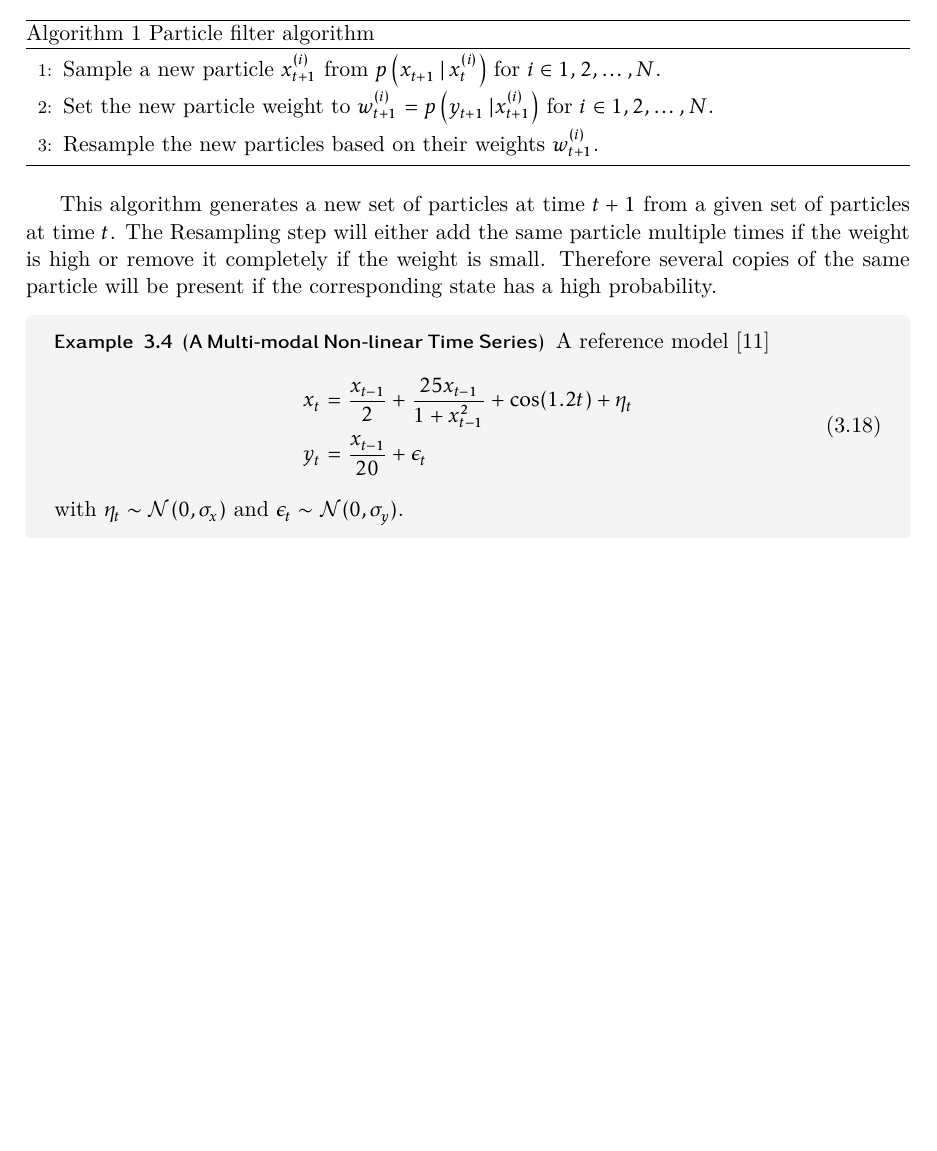
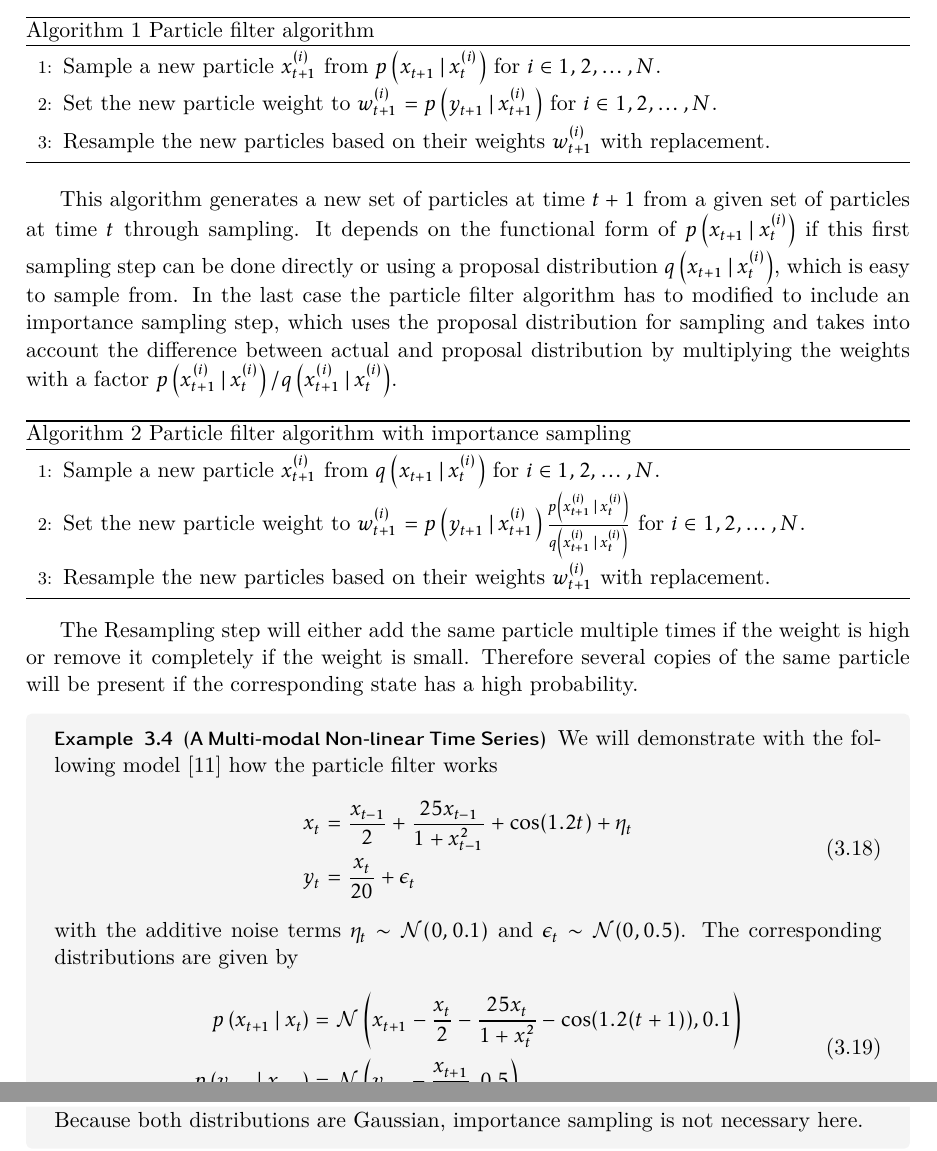
Before and after one commit to ghejc/Probabilistic-Modeling-with-the-Wolfram-Language, a LaTeX thesis (probabilistic_modeling_with_the_wolfram_language.tex): part of page 56 of 62 before the commit and two parts of pages 56 and 57 of 63 after it, the two joined at a grey line, cut so that both start at the same text, the shorter picture padded with empty space. Compiled offline with XeLaTeX.

Commit message:
Add importance sampling

```diff
--- a/probabilistic_modeling_with_the_wolfram_language.tex
+++ b/probabilistic_modeling_with_the_wolfram_language.tex
@@ -1745,23 +1745,42 @@ with $\sum_{i=1}^N w^{(i)}_t=1$. The density of particles in the state space is
 \caption{Particle filter algorithm}
 \begin{algorithmic}[1]
 \State Sample a new particle $x^{(i)}_{t+1}$ from $p\left(x_{t+1}\,\vert\,x^{(i)}_{t}\right)$ for $i\in 1,2,\ldots,N$.
-\State Set the new particle weight to $w^{(i)}_{t+1} = p\left(y_{t+1}\,\vert x^{(i)}_{t+1}\right)$ for $i\in 1,2,\ldots,N$.
-\State Resample the new particles based on their weights $w^{(i)}_{t+1}$.
+\State Set the new particle weight to $w^{(i)}_{t+1} = p\left(y_{t+1}\,\vert\, x^{(i)}_{t+1}\right)$ for $i\in 1,2,\ldots,N$.
+\State Resample the new particles based on their weights $w^{(i)}_{t+1}$ with replacement.
 \end{algorithmic}
 \end{algorithm}
 
-This algorithm generates a new set of particles at time $t+1$ from a given set of particles at time $t$. The Resampling step will either add the same particle multiple times if the weight is high or remove it completely if the weight is small. Therefore several copies of the same particle will be present if the corresponding state has a high probability.
+This algorithm generates a new set of particles at time $t+1$ from a given set of particles at time $t$ through sampling. It depends on the functional form of $p\left(x_{t+1}\,\vert\,x^{(i)}_{t}\right)$ if this first sampling step can be done directly or using a proposal distribution $q\left(x_{t+1}\,\vert\,x^{(i)}_{t}\right)$, which is easy to sample from. In the last case the particle filter algorithm has to modified to include an importance sampling step, which uses the proposal distribution for sampling and takes into account the difference between actual and proposal distribution by multiplying the weights with a factor
+$p\left(x^{(i)}_{t+1}\,\vert\,x^{(i)}_{t}\right)/q\left(x^{(i)}_{t+1}\,\vert\,x^{(i)}_{t}\right)$.
+
+\begin{algorithm}
+\caption{Particle filter algorithm with importance sampling}
+\begin{algorithmic}[1]
+\State Sample a new particle $x^{(i)}_{t+1}$ from $q\left(x_{t+1}\,\vert\,x^{(i)}_{t}\right)$ for $i\in 1,2,\ldots,N$.
+\State Set the new particle weight to $w^{(i)}_{t+1} = p\left(y_{t+1}\,\vert\, x^{(i)}_{t+1}\right)\frac{p\left(x^{(i)}_{t+1}\,\vert\,x^{(i)}_{t}\right)}{q\left(x^{(i)}_{t+1}\,\vert\,x^{(i)}_{t}\right)}$ for $i\in 1,2,\ldots,N$.
+\State Resample the new particles based on their weights $w^{(i)}_{t+1}$ with replacement.
+\end{algorithmic}
+\end{algorithm}
+
+The Resampling step will either add the same particle multiple times if the weight is high or remove it completely if the weight is small. Therefore several copies of the same particle will be present if the corresponding state has a high probability.
 
 \begin{example}[A Multi-modal Non-linear Time Series]
-A reference model \cite{klaas2012}
+We will demonstrate with the following model \cite{klaas2012} how the particle filter works
 \begin{equation}
 \begin{aligned}
 x_t&=\frac{x_{t-1}}{2}+\frac{25 x_{t-1}}{1+x_{t-1}^2}+\cos(1.2 t)+\eta_t\\
-y_t&=\frac{x_{t-1}}{20}+\epsilon_t \\
+y_t&=\frac{x_{t}}{20}+\epsilon_t \\
 \end{aligned}
 \end{equation}
-with $\eta_t\sim \mathcal{N}(0,\sigma_x)$ and $\epsilon_t
-\sim \mathcal{N}(0,\sigma_y)$.
+with the additive noise terms $\eta_t\sim \mathcal{N}(0,0.1)$ and $\epsilon_t
+\sim \mathcal{N}(0,0.5)$. The corresponding distributions are given by
+\begin{equation}
+\begin{aligned}
+p\left(x_{t+1}\,\vert\,x_{t}\right)&=\mathcal{N}\left(x_{t+1}-\frac{x_{t}}{2}-\frac{25 x_{t}}{1+x_{t}^2}-\cos(1.2 (t+1)), 0.1\right)\\
+p\left(y_{t+1}\,\vert\, x_{t+1}\right)&=\mathcal{N}\left(y_{t+1} -\frac{x_{t+1}}{20} , 0.5\right) \\
+\end{aligned}
+\end{equation}
+Because both distributions are Gaussian, importance sampling is not necessary here.
 \end{example}
 
 \chapter{Probabilistic Models (Applications)}
```
